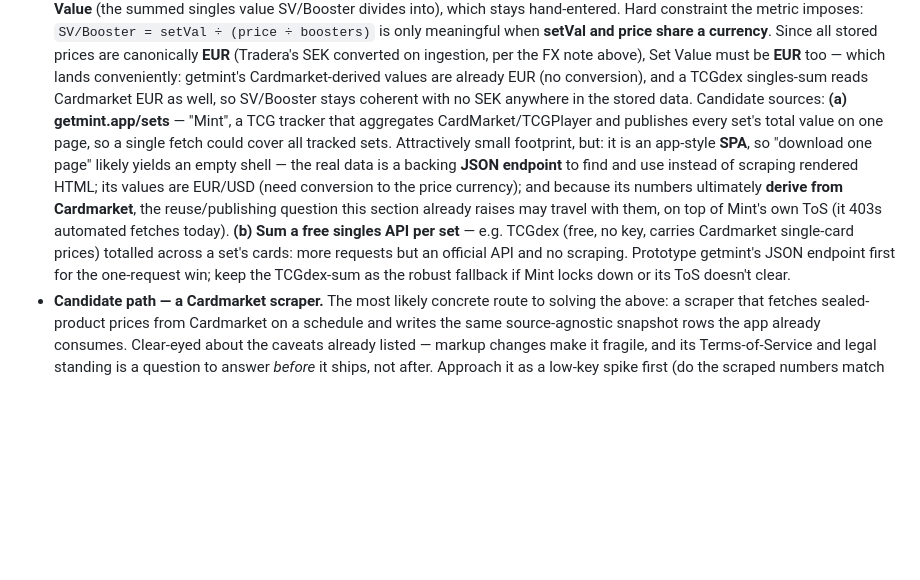
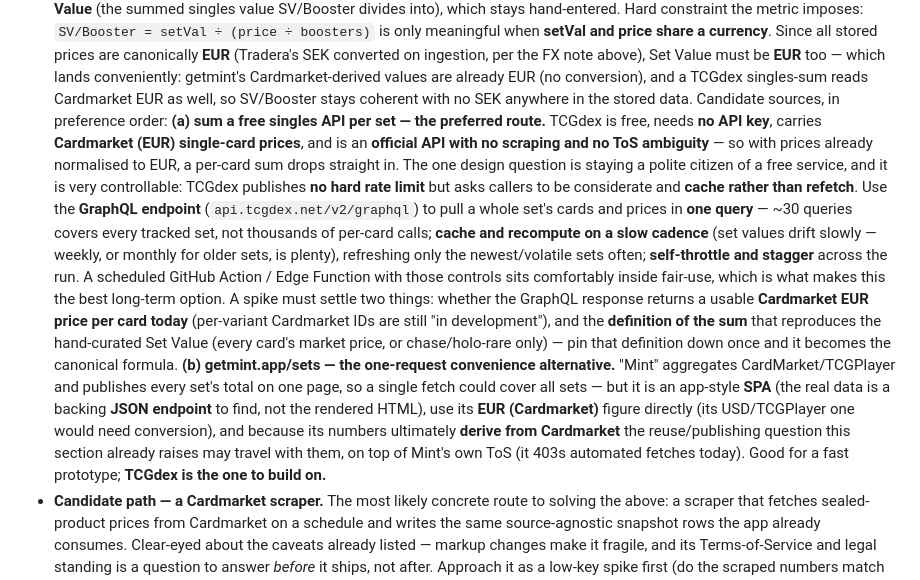
Before and after one commit to tobenhair/poke-analytics, a Markdown page: ROADMAP.md, the part around the change. Rendered like a GitHub page; blank space fills up the shorter version.

Commit message:
Roadmap: make TCGdex the preferred set-value source, with volume controls
Promote the TCGdex singles-sum from fallback to the preferred route for
Set Value: official free API, no key, Cardmarket EUR prices, no scraping,
no ToS ambiguity. Record how to stay inside its fair-use model (no hard
rate limit; be considerate and cache): a single GraphQL query per set
(~30 queries total, not thousands of per-card calls), cache with a slow
recompute cadence, refresh only newest/volatile sets often, self-throttle.
Note the two spike questions: current Cardmarket-EUR-per-card coverage in
the GraphQL response, and the sum definition that reproduces the
hand-curated Set Value. Reframe getmint.app/sets as the one-request
convenience alternative rather than the thing to build on.

Co-Authored-By: Claude Opus 4.8 <noreply@anthropic.com>
Claude-Session: https://claude.ai/code/session_01CqZxPMuAFoCyXVyJYa5mak

```diff
--- a/ROADMAP.md
+++ b/ROADMAP.md
@@ -357,20 +357,34 @@ visitor on a phone as it does for the maintainer on a desktop.
   must be **EUR** too — which lands conveniently: getmint's Cardmarket-derived
   values are already EUR (no conversion), and a TCGdex singles-sum reads Cardmarket
   EUR as well, so SV/Booster stays coherent with no SEK anywhere in the stored
-  data. Candidate sources: **(a) getmint.app/sets** — "Mint", a TCG
-  tracker that aggregates CardMarket/TCGPlayer and publishes every set's total
-  value on one page, so a single fetch could cover all tracked sets. Attractively
-  small footprint, but: it is an app-style **SPA**, so "download one page" likely
-  yields an empty shell — the real data is a backing **JSON endpoint** to find
-  and use instead of scraping rendered HTML; its values are EUR/USD (need
-  conversion to the price currency); and because its numbers ultimately **derive
-  from Cardmarket**, the reuse/publishing question this section already raises may
-  travel with them, on top of Mint's own ToS (it 403s automated fetches today).
-  **(b) Sum a free singles API per set** — e.g. TCGdex (free, no key, carries
-  Cardmarket single-card prices) totalled across a set's cards: more requests but
-  an official API and no scraping. Prototype getmint's JSON endpoint first for the
-  one-request win; keep the TCGdex-sum as the robust fallback if Mint locks down
-  or its ToS doesn't clear.
+  data. Candidate sources, in preference order: **(a) sum a free singles API
+  per set — the preferred route.** TCGdex is free, needs **no API key**, carries
+  **Cardmarket (EUR) single-card prices**, and is an **official API with no
+  scraping and no ToS ambiguity** — so with prices already normalised to EUR, a
+  per-card sum drops straight in. The one design question is staying a polite
+  citizen of a free service, and it is very controllable: TCGdex publishes **no
+  hard rate limit** but asks callers to be considerate and **cache rather than
+  refetch**. Use the **GraphQL endpoint** (`api.tcgdex.net/v2/graphql`) to pull a
+  whole set's cards and prices in **one query** — ~30 queries covers every tracked
+  set, not thousands of per-card calls; **cache and recompute on a slow cadence**
+  (set values drift slowly — weekly, or monthly for older sets, is plenty),
+  refreshing only the newest/volatile sets often; **self-throttle and stagger**
+  across the run. A scheduled GitHub Action / Edge Function with those controls
+  sits comfortably inside fair-use, which is what makes this the best long-term
+  option. A spike must settle two things: whether the GraphQL response returns a
+  usable **Cardmarket EUR price per card today** (per-variant Cardmarket IDs are
+  still "in development"), and the **definition of the sum** that reproduces the
+  hand-curated Set Value (every card's market price, or chase/holo-rare only) —
+  pin that definition down once and it becomes the canonical formula. **(b)
+  getmint.app/sets — the one-request convenience alternative.** "Mint" aggregates
+  CardMarket/TCGPlayer and publishes every set's total on one page, so a single
+  fetch could cover all sets — but it is an app-style **SPA** (the real data is a
+  backing **JSON endpoint** to find, not the rendered HTML), use its **EUR
+  (Cardmarket)** figure directly (its USD/TCGPlayer one would need conversion),
+  and because its numbers ultimately **derive from Cardmarket** the
+  reuse/publishing question this section already raises may travel with them, on
+  top of Mint's own ToS (it 403s automated fetches today). Good for a fast
+  prototype; **TCGdex is the one to build on.**
 - **Candidate path — a Cardmarket scraper.** The most likely concrete route to
   solving the above: a scraper that fetches sealed-product prices from
   Cardmarket on a schedule and writes the same source-agnostic snapshot rows the
```
